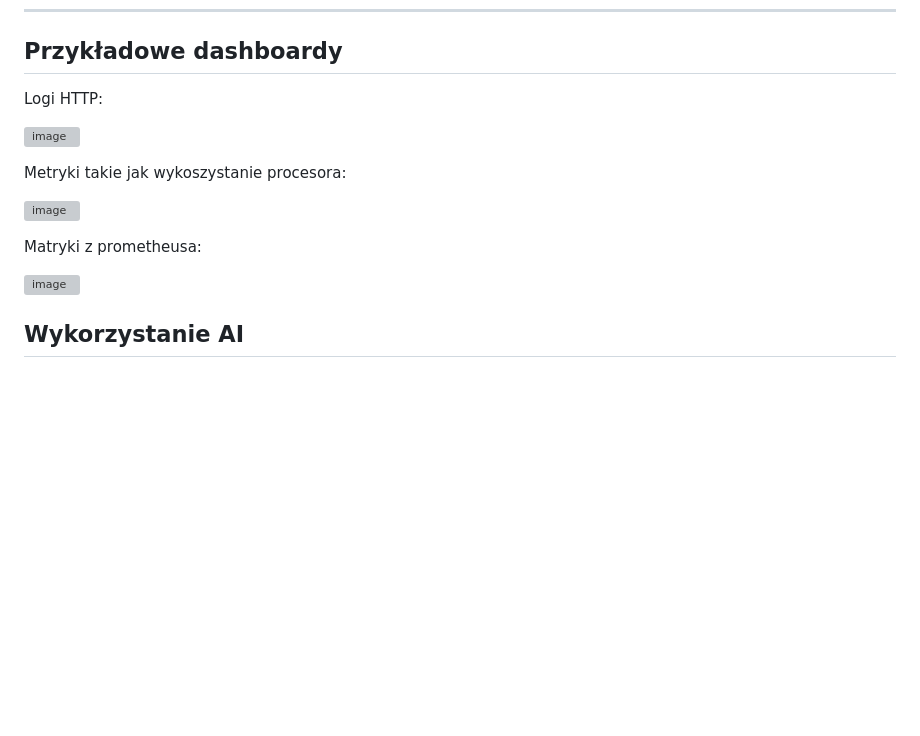
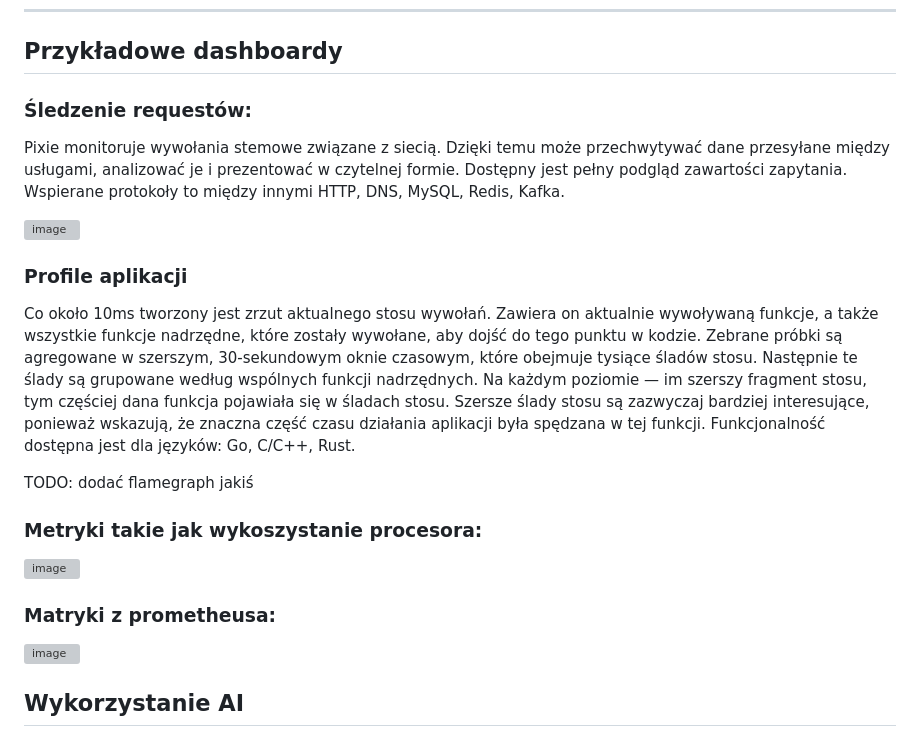
Before and after one commit to yoinker57/SUU-Project, a Markdown page: README.md, the part around the change. Rendered like a GitHub page; blank space fills up the shorter version; grey boxes are pictures that could not be loaded.

Commit message:
request tracing & flamegraph

```diff
--- a/README.md
+++ b/README.md
@@ -246,15 +246,22 @@ Aby zaimportować dashboard do Grafany musimy przejść do zakładki `Dashboards
 
 ## Przykładowe dashboardy
 
-Logi HTTP:
+### Śledzenie requestów:
+Pixie monitoruje wywołania stemowe związane z siecią. Dzięki temu może przechwytywać dane przesyłane między usługami, analizować je i prezentować w czytelnej formie. Dostępny jest pełny podgląd zawartości zapytania. Wspierane protokoły to między innymi HTTP, DNS, MySQL, Redis, Kafka.
 
 ![image](https://github.com/user-attachments/assets/00987edc-f330-417e-9601-38c8d35912c9)
 
-Metryki takie jak wykoszystanie procesora:
+### Profile aplikacji
+Co około 10ms tworzony jest zrzut aktualnego stosu wywołań. Zawiera on aktualnie wywoływaną funkcje, a także wszystkie funkcje nadrzędne, które zostały wywołane, aby dojść do tego punktu w kodzie. Zebrane próbki są agregowane w szerszym, 30-sekundowym oknie czasowym, które obejmuje tysiące śladów stosu. Następnie te ślady są grupowane według wspólnych funkcji nadrzędnych. Na każdym poziomie — im szerszy fragment stosu, tym częściej dana funkcja pojawiała się w śladach stosu. Szersze ślady stosu są zazwyczaj bardziej interesujące, ponieważ wskazują, że znaczna część czasu działania aplikacji była spędzana w tej funkcji.
+Funkcjonalność dostępna jest dla języków: Go, C/C++, Rust.
+
+TODO: dodać flamegraph jakiś
+
+### Metryki takie jak wykoszystanie procesora:
 
 ![image](https://github.com/user-attachments/assets/8d31d312-f737-4c94-8a96-363faba91090)
 
-Matryki z prometheusa:
+### Matryki z prometheusa:
 
 ![image](https://github.com/user-attachments/assets/5fbfca7d-72e8-43e1-9be9-a609418bff8c)
 
```
